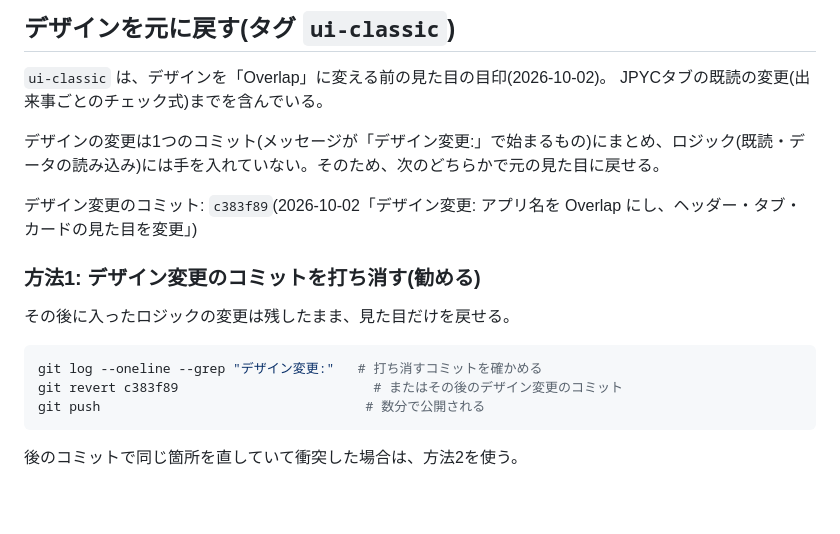
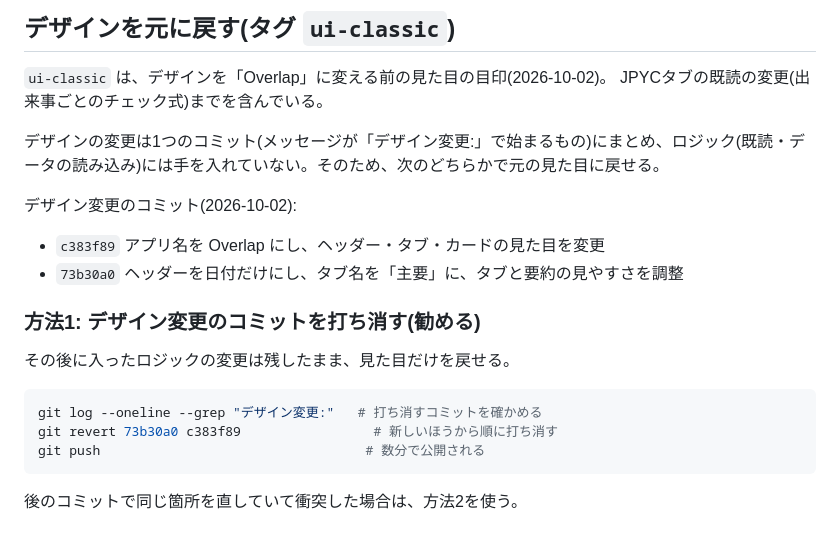
Before and after one commit to matsuno04/daily-news-dashboard, a Markdown page: README.md, the part around the change. GitHub-like rendering; blank space fills up the shorter version.

Commit message:
README: 2つ目のデザイン変更のコミット(73b30a0)を元に戻す手順に追加
Co-Authored-By: Claude Opus 5.5 <noreply@anthropic.com>

````diff
--- a/README.md
+++ b/README.md
@@ -22,7 +22,9 @@ JPYCタブの既読の変更(出来事ごとのチェック式)までを含ん
 
 デザインの変更は1つのコミット(メッセージが「デザイン変更:」で始まるもの)にまとめ、ロジック(既読・データの読み込み)には手を入れていない。そのため、次のどちらかで元の見た目に戻せる。
 
-デザイン変更のコミット: `c383f89`(2026-10-02「デザイン変更: アプリ名を Overlap にし、ヘッダー・タブ・カードの見た目を変更」)
+デザイン変更のコミット(2026-10-02):
+- `c383f89` アプリ名を Overlap にし、ヘッダー・タブ・カードの見た目を変更
+- `73b30a0` ヘッダーを日付だけにし、タブ名を「主要」に、タブと要約の見やすさを調整
 
 ### 方法1: デザイン変更のコミットを打ち消す(勧める)
 
@@ -30,7 +32,7 @@ JPYCタブの既読の変更(出来事ごとのチェック式)までを含ん
 
 ```bash
 git log --oneline --grep "デザイン変更:"   # 打ち消すコミットを確かめる
-git revert c383f89                         # またはその後のデザイン変更のコミット
+git revert 73b30a0 c383f89                 # 新しいほうから順に打ち消す
 git push                                  # 数分で公開される
 ```
 
````
